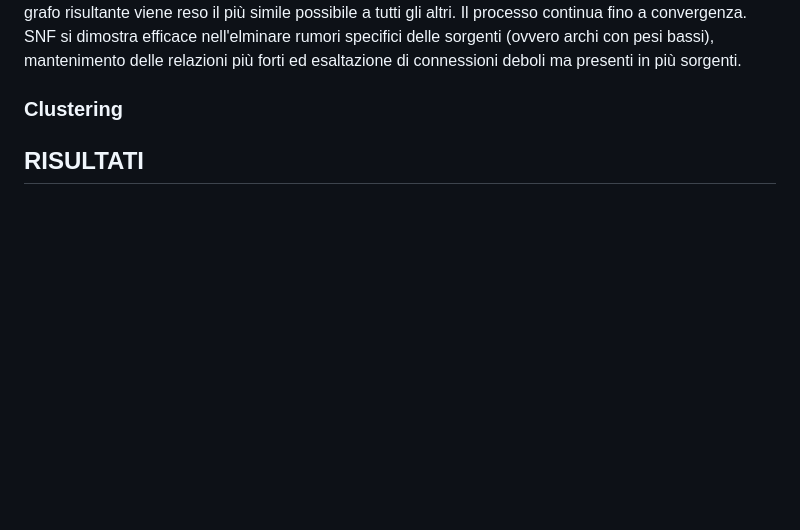
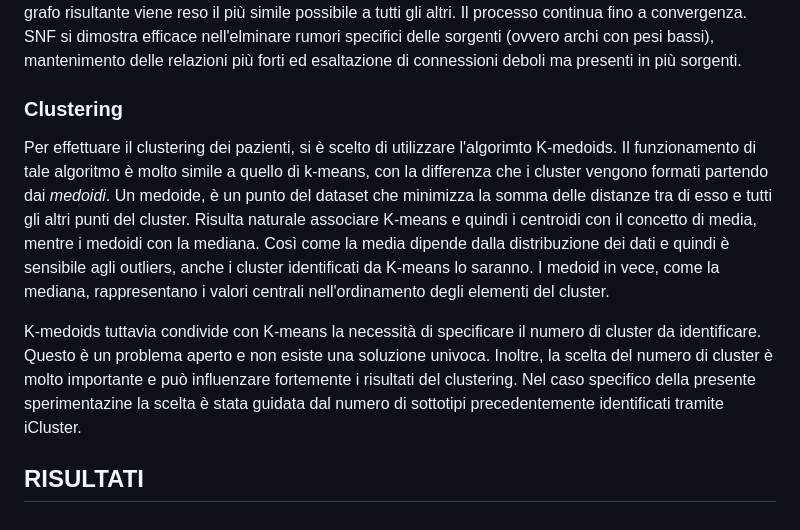
Before and after one commit to mirco-gnuva/BioInf-project, a Markdown page: report/report.md, the part around the change. Drawn GitHub-style; blank space fills up the shorter version.

Commit message:
Add clustering section

```diff
--- a/report/report.md
+++ b/report/report.md
@@ -110,6 +110,13 @@ SNF si dimostra efficace nell'elminare rumori specifici delle sorgenti (ovvero a
 
 
 ### Clustering
+Per effettuare il clustering dei pazienti, si è scelto di utilizzare l'algorimto K-medoids.
+Il funzionamento di tale algoritmo è molto simile a quello di k-means, con la differenza che i cluster vengono formati partendo dai *medoidi*.
+Un medoide, è un punto del dataset che minimizza la somma delle distanze tra di esso e tutti gli altri punti del cluster.
+Risulta naturale associare K-means e quindi i centroidi con il concetto di media, mentre i medoidi con la mediana.
+Così come la media dipende dalla distribuzione dei dati e quindi è sensibile agli outliers, anche i cluster identificati da K-means lo saranno.
+I medoid in vece, come la mediana, rappresentano i valori centrali nell'ordinamento degli elementi del cluster.
 
+K-medoids tuttavia condivide con K-means la necessità di specificare il numero di cluster da identificare. Questo è un problema aperto e non esiste una soluzione univoca. Inoltre, la scelta del numero di cluster è molto importante e può influenzare fortemente i risultati del clustering. Nel caso specifico della presente sperimentazine la scelta è stata guidata dal numero di sottotipi precedentemente identificati tramite iCluster.
 
 ## RISULTATI
```
